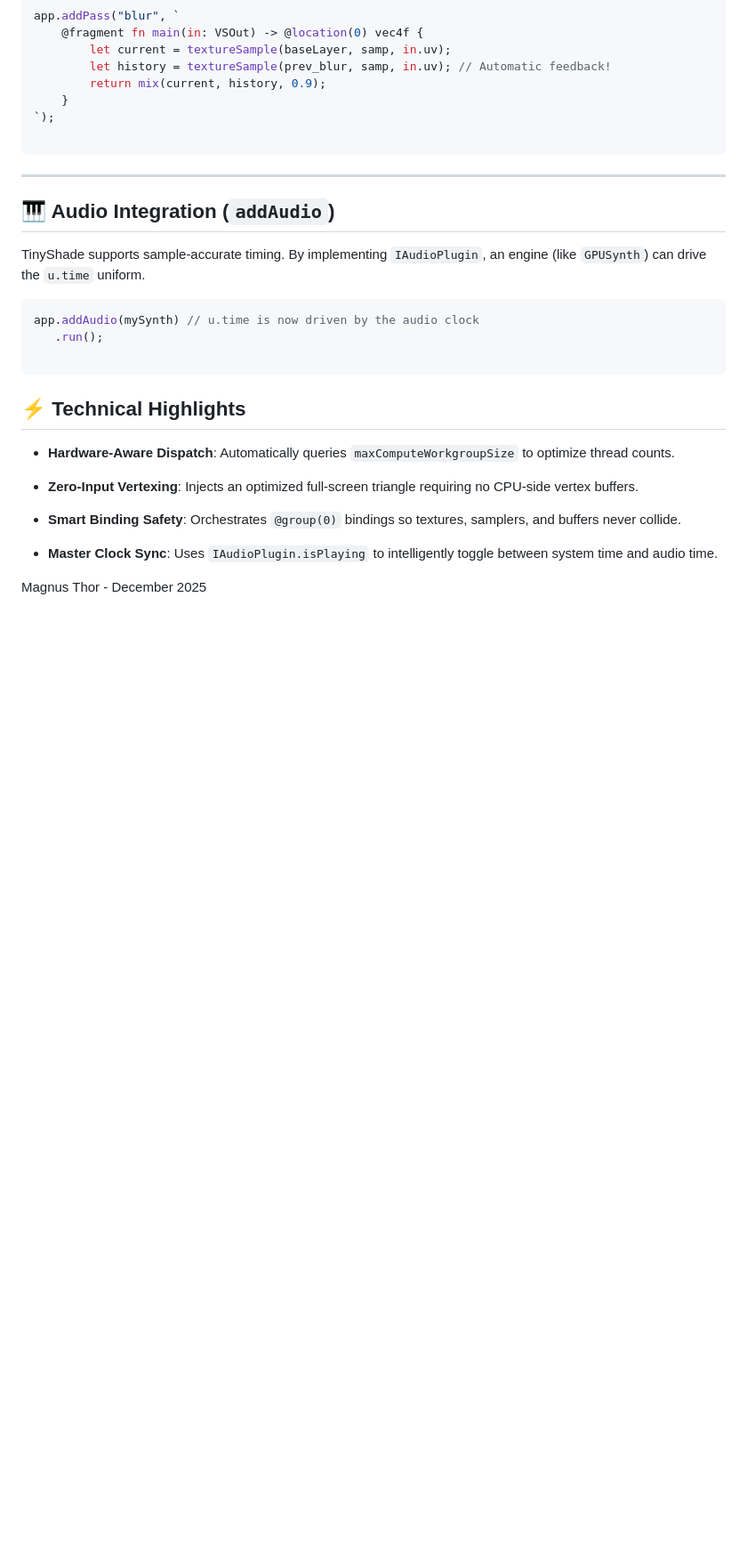
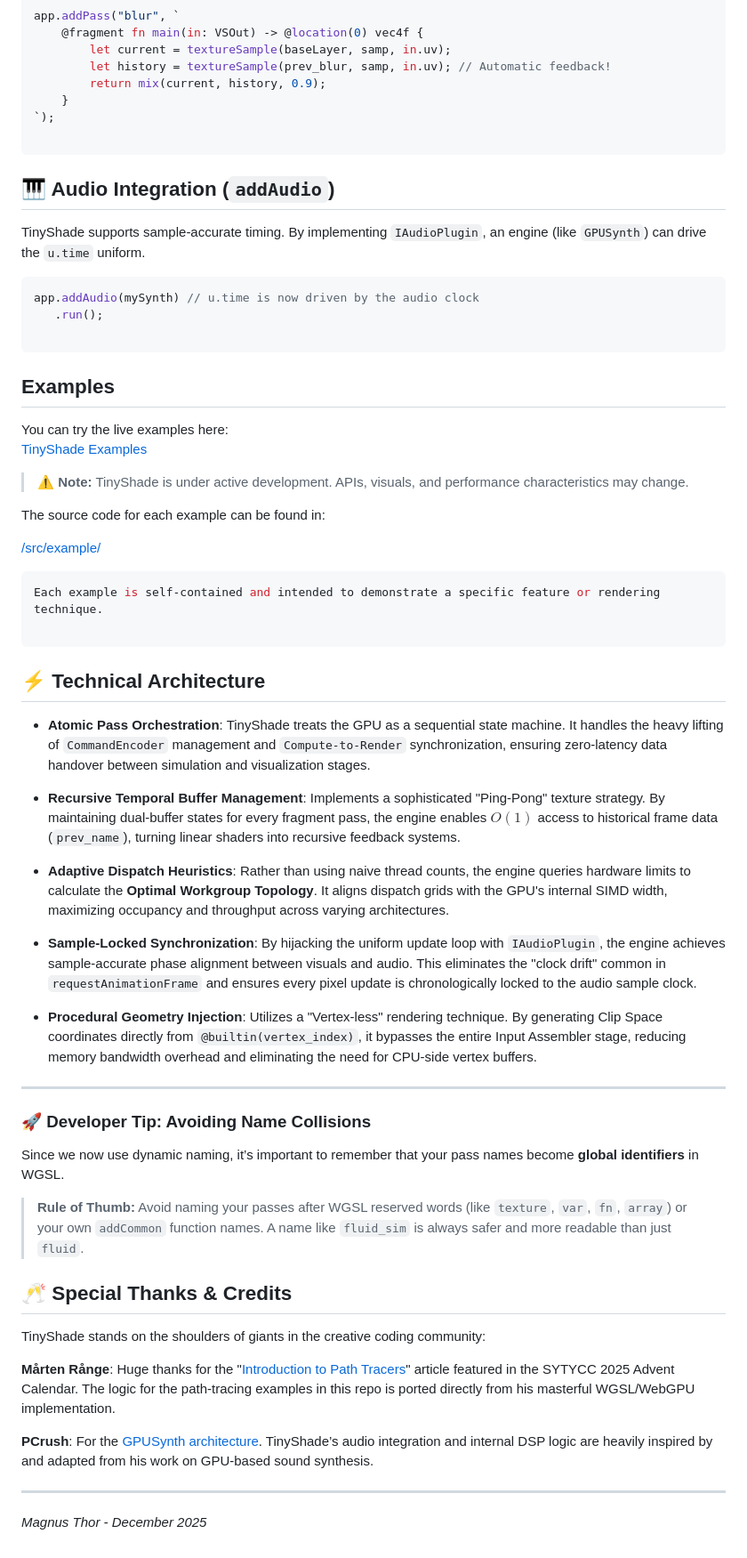
Before and after one commit to MagnusThor/TinyShade, a Markdown page: readme.md, the part around the change printed below. Shown: that part at 89% size. Rendered like a GitHub page; blank space fills up the shorter version.

````diff
--- a/readme.md
+++ b/readme.md
@@ -148,7 +147,6 @@ app.addPass("blur", `
 
 ```
 
-----------
 
 ## 🎹 Audio Integration (`addAudio`)
 
@@ -161,15 +159,52 @@ app.addAudio(mySynth) // u.time is now driven by the audio clock
 
 ```
 
-## ⚡ Technical Highlights
+## Examples
 
--   **Hardware-Aware Dispatch**: Automatically queries `maxComputeWorkgroupSize` to optimize thread counts.
+You can try the live examples here:
+[TinyShade Examples](https://magnusthor.github.io/TinyShade/public/)
 
--   **Zero-Input Vertexing**: Injects an optimized full-screen triangle requiring no CPU-side vertex buffers.
+>⚠️ **Note:** TinyShade is under active development. APIs, visuals, and performance characteristics may change.
 
--   **Smart Binding Safety**: Orchestrates `@group(0)` bindings so textures, samplers, and buffers never collide.
+The source code for each example can be found in:
 
--   **Master Clock Sync**: Uses `IAudioPlugin.isPlaying` to intelligently toggle between system time and audio time.
+[/src/example/](src/example/)
+
+```python
+Each example is self-contained and intended to demonstrate a specific feature or rendering technique.
+
+```
 
 
-Magnus Thor - December 2025
+## ⚡ Technical Architecture
+
+-   **Atomic Pass Orchestration**: TinyShade treats the GPU as a sequential state machine. It handles the heavy lifting of `CommandEncoder` management and `Compute-to-Render` synchronization, ensuring zero-latency data handover between simulation and visualization stages.
+
+-   **Recursive Temporal Buffer Management**: Implements a sophisticated "Ping-Pong" texture strategy. By maintaining dual-buffer states for every fragment pass, the engine enables $O(1)$ access to historical frame data (`prev_name`), turning linear shaders into recursive feedback systems.
+
+-   **Adaptive Dispatch Heuristics**: Rather than using naive thread counts, the engine queries hardware limits to calculate the **Optimal Workgroup Topology**. It aligns dispatch grids with the GPU's internal SIMD width, maximizing occupancy and throughput across varying architectures.
+
+-   **Sample-Locked Synchronization**: By hijacking the uniform update loop with `IAudioPlugin`, the engine achieves sample-accurate phase alignment between visuals and audio. This eliminates the "clock drift" common in `requestAnimationFrame` and ensures every pixel update is chronologically locked to the audio sample clock.
+
+-   **Procedural Geometry Injection**: Utilizes a "Vertex-less" rendering technique. By generating Clip Space coordinates directly from `@builtin(vertex_index)`, it bypasses the entire Input Assembler stage, reducing memory bandwidth overhead and eliminating the need for CPU-side vertex buffers.
+
+
+----------
+
+### 🚀 Developer Tip: Avoiding Name Collisions
+
+Since we now use dynamic naming, it’s important to remember that your pass names become **global identifiers** in WGSL.
+
+> **Rule of Thumb:** Avoid naming your passes after WGSL reserved words (like `texture`, `var`, `fn`, `array`) or your own `addCommon` function names. A name like `fluid_sim` is always safer and more readable than just `fluid`.
+
+
+## 🥂 Special Thanks & Credits
+TinyShade stands on the shoulders of giants in the creative coding community:
+
+**Mårten Rånge**: Huge thanks for the "[Introduction to Path Tracers](https://github.com/MagnusThor/so-you-think-you-can-code-2025/blob/main/day08/readme.md)" article featured in the SYTYCC 2025 Advent Calendar. The logic for the path-tracing examples in this repo is ported directly from his masterful WGSL/WebGPU implementation.
+
+**PCrush**: For the [GPUSynth architecture](https://github.com/MagnusThor/so-you-think-you-can-code-2025/blob/main/day04/readme.md). TinyShade’s audio integration and internal DSP logic are heavily inspired by and adapted from his work on GPU-based sound synthesis.
+
+---
+
+_Magnus Thor - December 2025_
````
Also changed, not shown: other parts of readme.md (+3 -4 lines).
